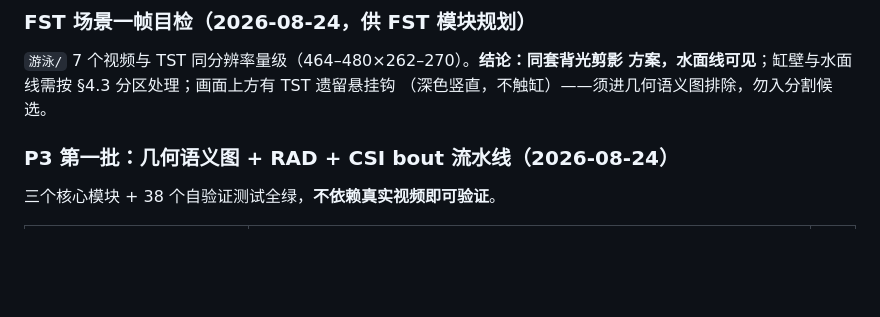
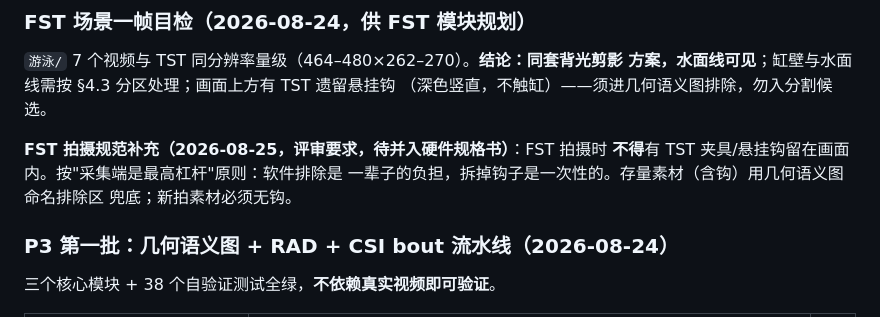
Before and after one commit to dylanchen2000/depressionplex, a Markdown page: docs/STATUS.md, the part around the change. Drawn GitHub-style; blank space fills up the shorter version.

Commit message:
docs: FST 拍摄规范补充——画面内不得有 TST 夹具
评审要求并入硬件规格书:软件排除是一辈子的负担,拆钩子是一次性的。
存量含钩素材用几何语义图命名排除区兜底;新拍必须无钩。

Co-Authored-By: Claude <noreply@anthropic.com>

```diff
--- a/docs/STATUS.md
+++ b/docs/STATUS.md
@@ -94,6 +94,11 @@ Immobility / Passive Swing / Tail Climbing / Forelimb-only；NaN 特征 ⇒ 该
 `游泳/` 7 个视频与 TST 同分辨率量级（464–480×262–270）。**结论：同套背光剪影
 方案，水面线可见**；缸壁与水面线需按 §4.3 分区处理；画面上方有 TST 遗留悬挂钩
 （深色竖直，不触缸）——须进几何语义图排除，勿入分割候选。
+
+**FST 拍摄规范补充（2026-08-25，评审要求，待并入硬件规格书）**：FST 拍摄时
+**不得**有 TST 夹具/悬挂钩留在画面内。按"采集端是最高杠杆"原则：软件排除是
+一辈子的负担，拆掉钩子是一次性的。存量素材（含钩）用几何语义图命名排除区
+兜底；新拍素材必须无钩。
 
 ### P3 第一批：几何语义图 + RAD + CSI bout 流水线（2026-08-24）
 
```
